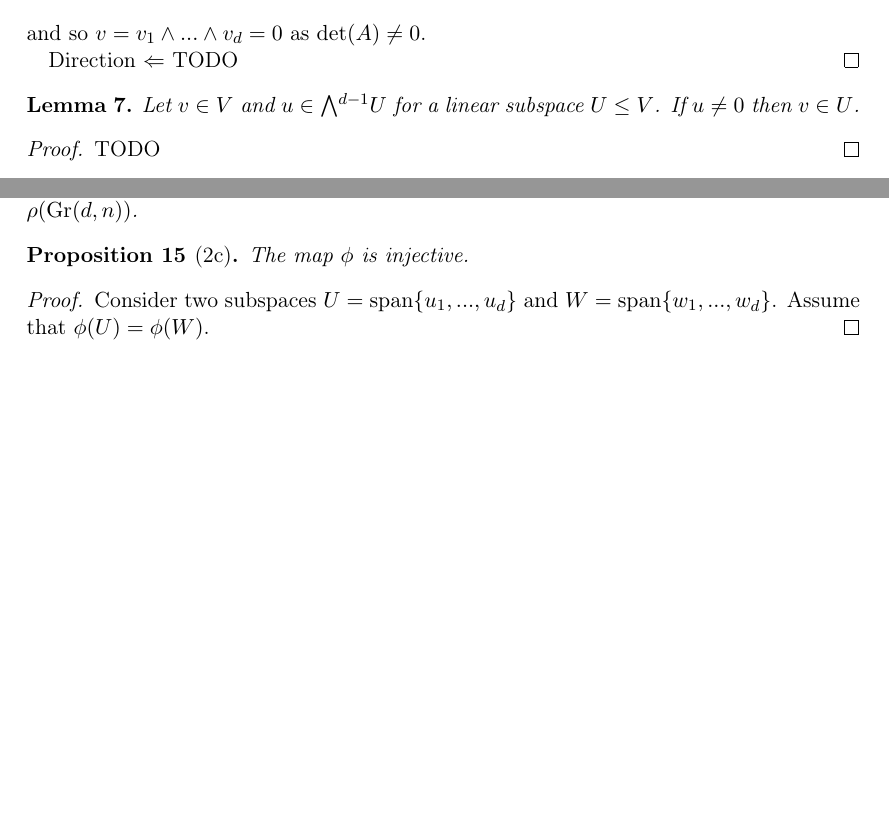
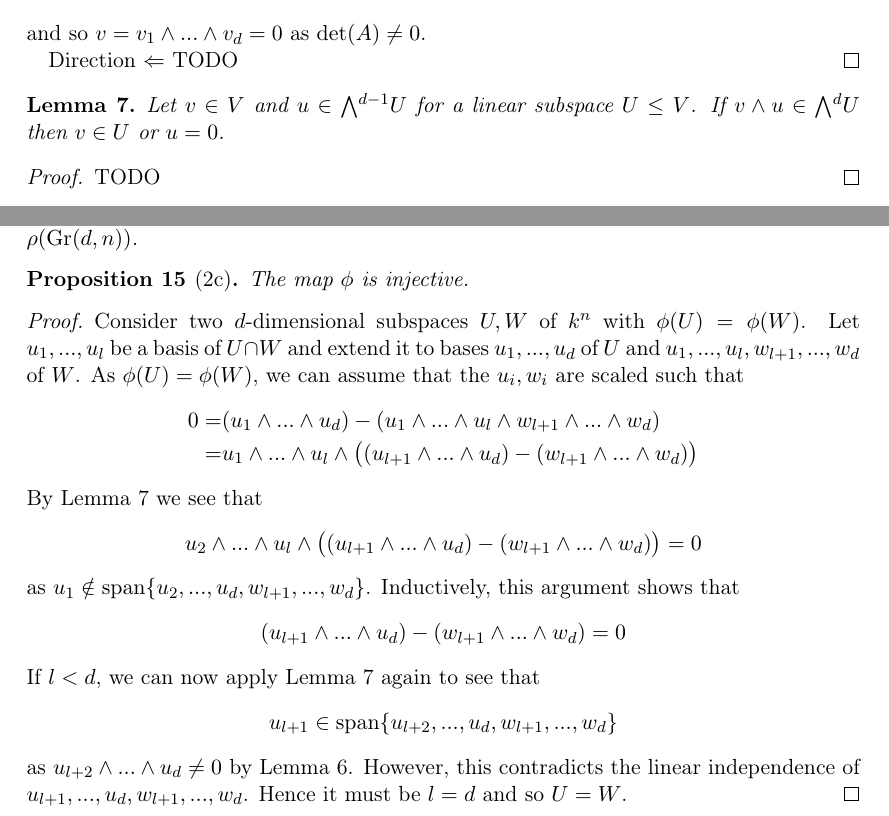
Before and after one commit to FeanorTheElf/miniprojects-mt, a LaTeX document (Algebraic geometry/submission.tex): two parts of pages 3 and 7 of 7, joined at a grey line, cut so that both start at the same text, the shorter picture padded with empty space. Compiled offline with pdfLaTeX.

Commit message:
finished 2c algebraic geometry

```diff
--- a/Algebraic geometry/submission.tex
+++ b/Algebraic geometry/submission.tex
@@ -195,7 +195,7 @@
 \begin{lemma}
     \label{prop:subspace_closed}
     Let $v \in V$ and $u \in \extpow^{d - 1} U$ for a linear subspace $U \leq V$.
-    If $u \neq 0$ then $v \in U$.
+    If $v \wedge u \in \extpow^d U$ then $v \in U$ or $u = 0$.
 \end{lemma}
 \begin{proof}
     TODO
@@ -402,7 +402,28 @@ This corresponds to the following definition.
     The map $\phi$ is injective.
 \end{proposition}
 \begin{proof}
-    Consider two subspaces $U = \vspan\{u_1, ..., u_d\}$ and $W = \vspan\{w_1, ..., w_d\}$.
-    Assume that $\phi(U) = \phi(W)$.
+    Consider two $d$-dimensional subspaces $U, W$ of $k^n$ with $\phi(U) = \phi(W)$.
+    Let $u_1, ..., u_l$ be a basis of $U \cap W$ and extend it to bases $u_1, ..., u_d$ of $U$ and $u_1, ..., u_l, w_{l + 1}, ..., w_d$ of $W$.
+    As $\phi(U) = \phi(W)$, we can assume that the $u_i, w_i$ are scaled such that
+    \begin{align*}
+        0 =& (u_1 \wedge ... \wedge u_d) - (u_1 \wedge ... \wedge u_l \wedge w_{l + 1} \wedge ... \wedge w_d) \\
+        =& u_1 \wedge ... \wedge u_l \wedge \bigl( (u_{l + 1} \wedge ... \wedge u_d) - (w_{l + 1} \wedge ... \wedge w_d) \bigr)
+    \end{align*}
+    By Lemma~\ref{prop:subspace_closed} we see that
+    \begin{equation*}
+        u_2 \wedge ... \wedge u_l \wedge \bigl( (u_{l + 1} \wedge ... \wedge u_d) - (w_{l + 1} \wedge ... \wedge w_d) \bigr) = 0
+    \end{equation*}
+    as $u_1 \notin \vspan\{u_2, ..., u_d, w_{l + 1}, ..., w_d\}$.
+    Inductively, this argument shows that
+    \begin{equation*}
+        (u_{l + 1} \wedge ... \wedge u_d) - (w_{l + 1} \wedge ... \wedge w_d) = 0
+    \end{equation*}
+    If $l < d$, we can now apply Lemma~\ref{prop:subspace_closed} again to see that
+    \begin{equation*}
+        u_{l + 1} \in \vspan\{ u_{l + 2}, ..., u_d, w_{l + 1}, ..., w_d \}
+    \end{equation*}
+    as $u_{l + 2} \wedge ... \wedge u_d \neq 0$ by Lemma~\ref{prop:extpow_zero_iff_independent}.
+    However, this contradicts the linear independence of $u_{l + 1}, ..., u_d, w_{l + 1}, ..., w_d$.
+    Hence it must be $l = d$ and so $U = W$.
 \end{proof}
 \end{document}
```
Also changed, not shown: Algebraic geometry/submission.pdf.
